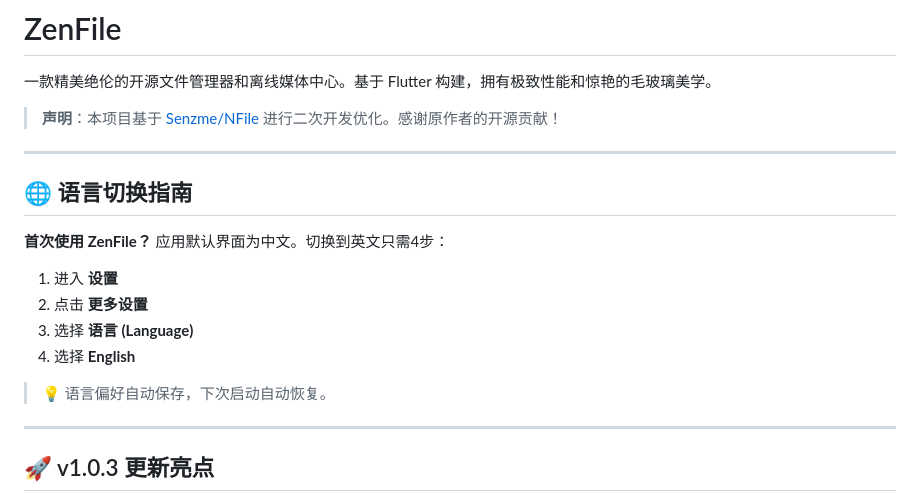
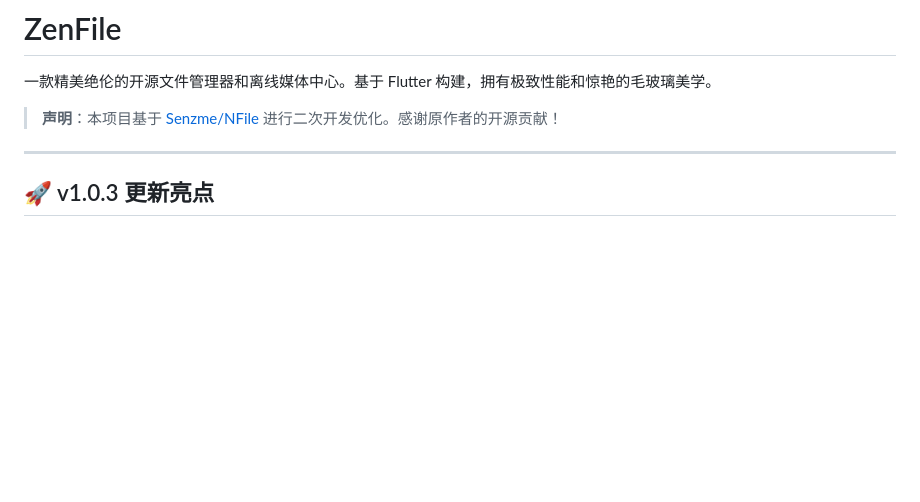
Before and after one commit to l930203811/ZenFile, a Markdown page: README_zh.md, the part around the change. Drawn GitHub-style; blank space fills up the shorter version.

Commit message:
docs: remove language switch tutorial from Chinese README
- App now has forced language picker on first launch
- Removed outdated language switching guide section from README_zh.md
- Prevent user confusion from outdated documentation

```diff
--- a/README_zh.md
+++ b/README_zh.md
@@ -5,19 +5,6 @@
 一款精美绝伦的开源文件管理器和离线媒体中心。基于 Flutter 构建，拥有极致性能和惊艳的毛玻璃美学。
 
 > **声明**：本项目基于 [Senzme/NFile](https://github.com/Senzme/NFile) 进行二次开发优化。感谢原作者的开源贡献！
-
----
-
-## 🌐 语言切换指南
-
-**首次使用 ZenFile？** 应用默认界面为中文。切换到英文只需4步：
-
-1. 进入 **设置**
-2. 点击 **更多设置**
-3. 选择 **语言 (Language)**
-4. 选择 **English**
-
-> 💡 语言偏好自动保存，下次启动自动恢复。
 
 ---
 
```
